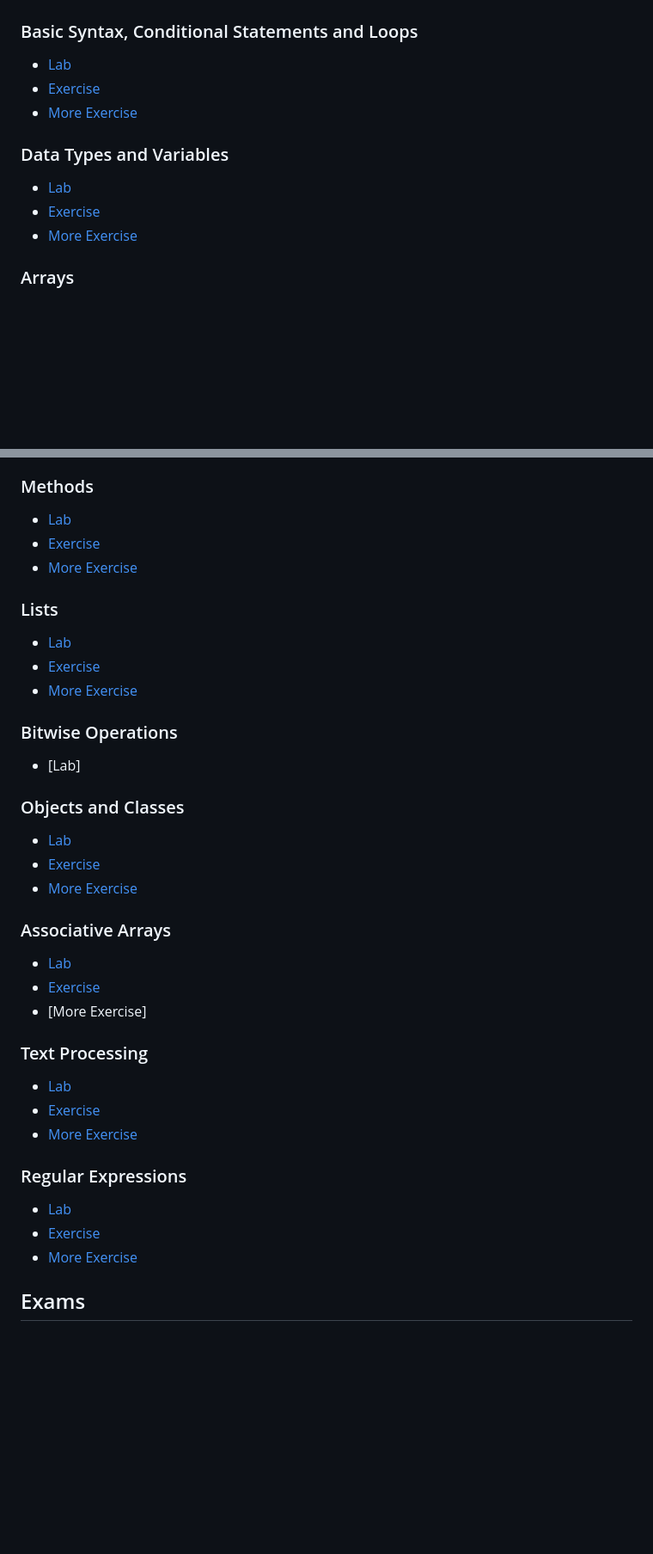
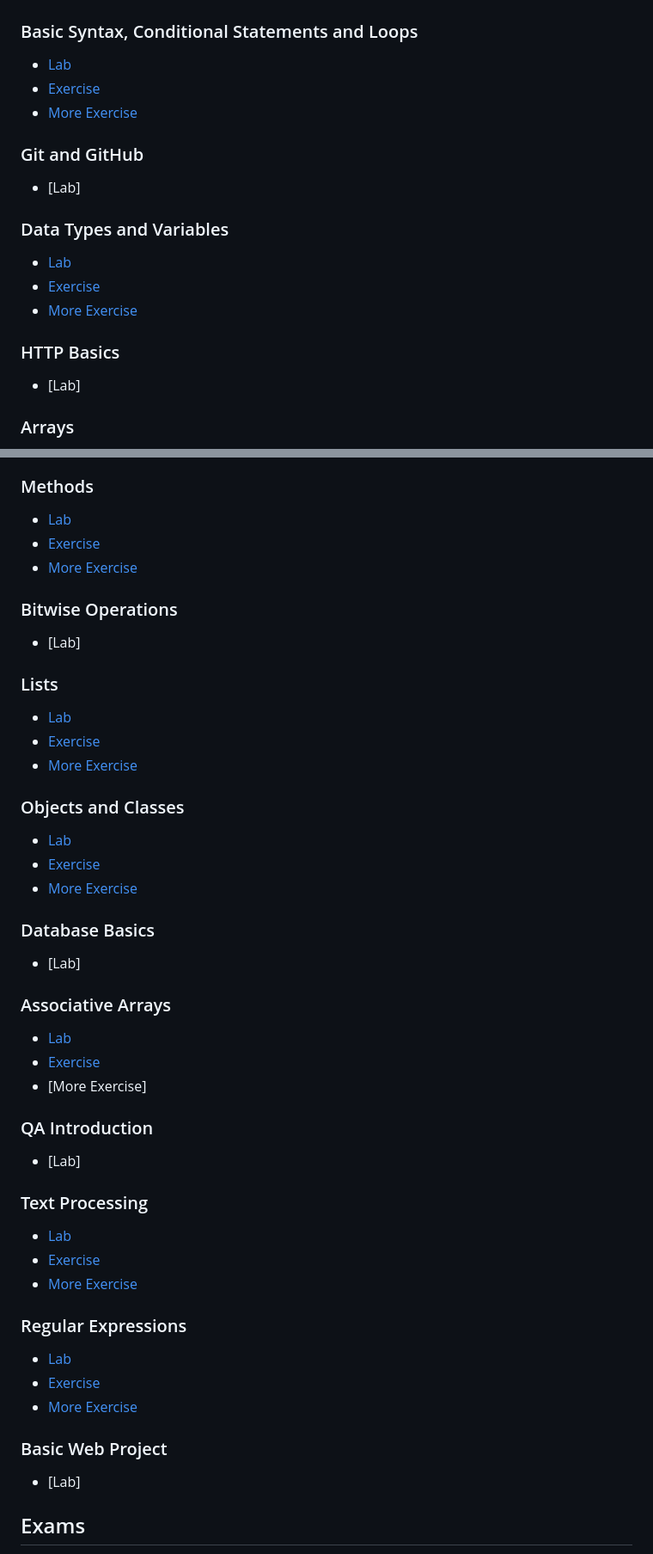
Before and after one commit to Dimitar-Peev/02.PF-Java-September-2023, a Markdown page: README.md, 2 parts joined by grey strips. Shown at 86% size. Drawn GitHub-style; blank space fills up the shorter version.

```diff
--- a/README.md
+++ b/README.md
@@ -14,10 +14,14 @@ To learn more about the course you can check [Softuni](https://softuni.bg/)
 - [Lab](https://github.com/Dimitar-Peev/02.PF-Java-September-2023/tree/main/_01_BasicSyntaxConditionalStatementsAndLoops/_01_Lab)
 - [Exercise](https://github.com/Dimitar-Peev/02.PF-Java-September-2023/tree/main/_01_BasicSyntaxConditionalStatementsAndLoops/_02_Exercise)
 - [More Exercise](https://github.com/Dimitar-Peev/02.PF-Java-September-2023/tree/main/_01_BasicSyntaxConditionalStatementsAndLoops/_03_MoreExercise)
+### Git and GitHub
+- [Lab]
 ### Data Types and Variables
 - [Lab](https://github.com/Dimitar-Peev/02.PF-Java-September-2023/tree/main/_02_DataTypesAndVariables/_01_Lab)
 - [Exercise](https://github.com/Dimitar-Peev/02.PF-Java-September-2023/tree/main/_02_DataTypesAndVariables/_02_Exercise)
 - [More Exercise](https://github.com/Dimitar-Peev/02.PF-Java-September-2023/tree/main/_02_DataTypesAndVariables/_03_MoreExercise)
+### HTTP Basics
+- [Lab]
 ### Arrays
 - [Lab](https://github.com/Dimitar-Peev/02.PF-Java-September-2023/tree/main/_03_Arrays/_01_Lab)
 - [Exercise](https://github.com/Dimitar-Peev/02.PF-Java-September-2023/tree/main/_03_Arrays/_02_Exercise)
@@ -28,20 +32,24 @@ To learn more about the course you can check [Softuni](https://softuni.bg/)
 - [Lab](https://github.com/Dimitar-Peev/02.PF-Java-September-2023/tree/main/_04_Methods/_01_Lab)
 - [Exercise](https://github.com/Dimitar-Peev/02.PF-Java-September-2023/tree/main/_04_Methods/_02_Exercise)
 - [More Exercise](https://github.com/Dimitar-Peev/02.PF-Java-September-2023/tree/main/_04_Methods/_03_MoreExercise)
+### Bitwise Operations
+- [Lab]
 ### Lists
 - [Lab](https://github.com/Dimitar-Peev/02.PF-Java-September-2023/tree/main/_05_List/_01_Lab)
 - [Exercise](https://github.com/Dimitar-Peev/02.PF-Java-September-2023/tree/main/_05_List/_02_Exercise)
 - [More Exercise](https://github.com/Dimitar-Peev/02.PF-Java-September-2023/tree/main/_05_List/_03_MoreExercise)
-### Bitwise Operations
-- [Lab]
 ### Objects and Classes
 - [Lab](https://github.com/Dimitar-Peev/02.PF-Java-September-2023/tree/main/_08_ObjectsAndClasses/_01_Lab)
 - [Exercise](https://github.com/Dimitar-Peev/02.PF-Java-September-2023/tree/main/_08_ObjectsAndClasses/_02_Exercise)
 - [More Exercise](https://github.com/Dimitar-Peev/02.PF-Java-September-2023/tree/main/_08_ObjectsAndClasses/_03_MoreExercise)
+### Database Basics
+- [Lab]
 ### Associative Arrays
 - [Lab](https://github.com/Dimitar-Peev/02.PF-Java-September-2023/tree/main/_09_AssociativeArrays/_01_Lab)
 - [Exercise](https://github.com/Dimitar-Peev/02.PF-Java-September-2023/tree/main/_09_AssociativeArrays/_02_Exercise)
 - [More Exercise]
+### QA Introduction
+- [Lab]
 ### Text Processing
 - [Lab](https://github.com/Dimitar-Peev/02.PF-Java-September-2023/tree/main/_10_TextProcessing/_01_Lab)
 - [Exercise](https://github.com/Dimitar-Peev/02.PF-Java-September-2023/tree/main/_10_TextProcessing/_02_Exercise)
@@ -50,7 +58,8 @@ To learn more about the course you can check [Softuni](https://softuni.bg/)
 - [Lab](https://github.com/Dimitar-Peev/02.PF-Java-September-2023/tree/main/_11_RegularExpressions/_01_Lab)
 - [Exercise](https://github.com/Dimitar-Peev/02.PF-Java-September-2023/tree/main/_11_RegularExpressions/_02_Exercise)
 - [More Exercise](https://github.com/Dimitar-Peev/02.PF-Java-September-2023/tree/main/_11_RegularExpressions/_03_MoreExercise)
-
+### Basic Web Project
+- [Lab]
 
 ## Exams
 - [01.Programming Fundamentals Mid Exam Retake](https://github.com/Dimitar-Peev/02.PF-Java-September-2023/tree/main/FundamentalsExams/_01_ProgrammingFundamentalsMidExamRetake)
```
